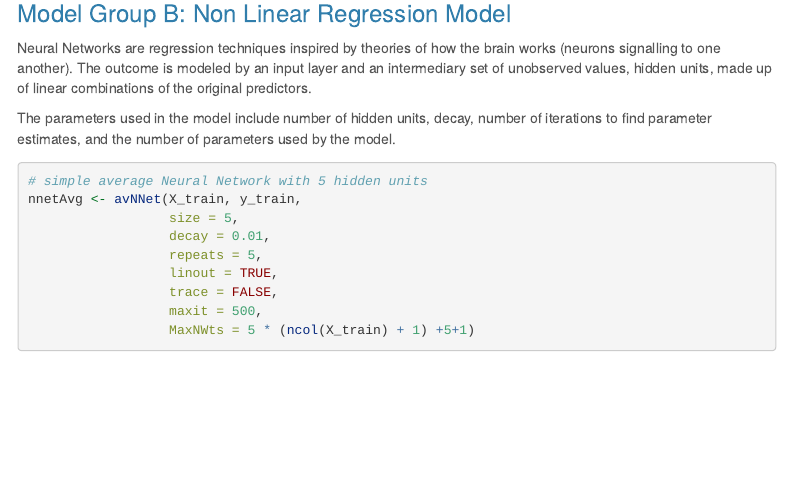
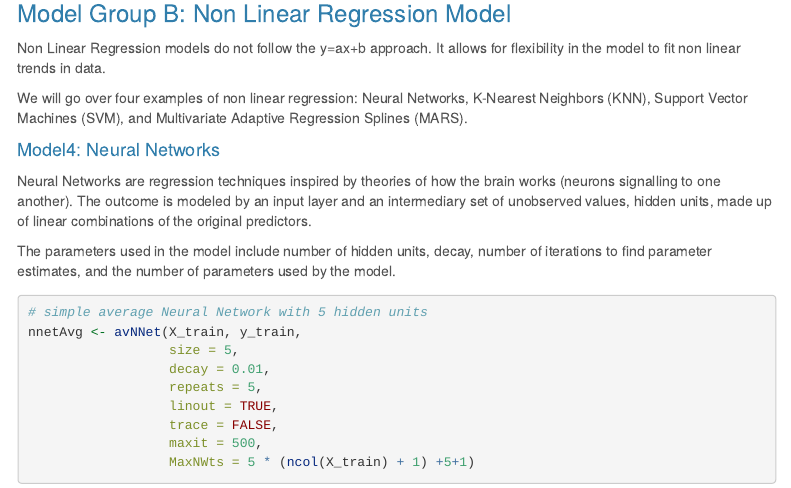
Before and after one commit to dcorrea614/DATA622, an R Markdown document (FinalProject/Final Project.Rmd): the page in a window 1100 px wide, from 11870 px down. Rendered offline with R 4.5, knitr and Pandoc, with nearby package versions; some code elsewhere in the file could not run offline; menus at the side of the page are left out; long lines of code are wrapped.

Commit message:
Update Final Project.Rmd

```diff
--- a/FinalProject/Final Project.Rmd
+++ b/FinalProject/Final Project.Rmd
@@ -437,6 +437,12 @@ plot(fit.elnet.cv, xvar="lambda")
 
 ### Model Group B: Non Linear Regression Model
 
+Non Linear Regression models do not follow the y=ax+b approach. It allows for flexibility in the model to fit non linear trends in data.
+
+We will go over four examples of non linear regression: Neural Networks, K-Nearest Neighbors (KNN), Support Vector Machines (SVM), and Multivariate Adaptive Regression Splines (MARS).
+
+#### Model4: Neural Networks
+
 Neural Networks are regression techniques inspired by theories of how the brain works (neurons signalling to one another).  The outcome is modeled by an input layer and an intermediary set of unobserved values, hidden units, made up of linear combinations of the original predictors.
 
 The parameters used in the model include number of hidden units, decay, number of iterations to find parameter estimates, and the number of parameters used by the model.
```
